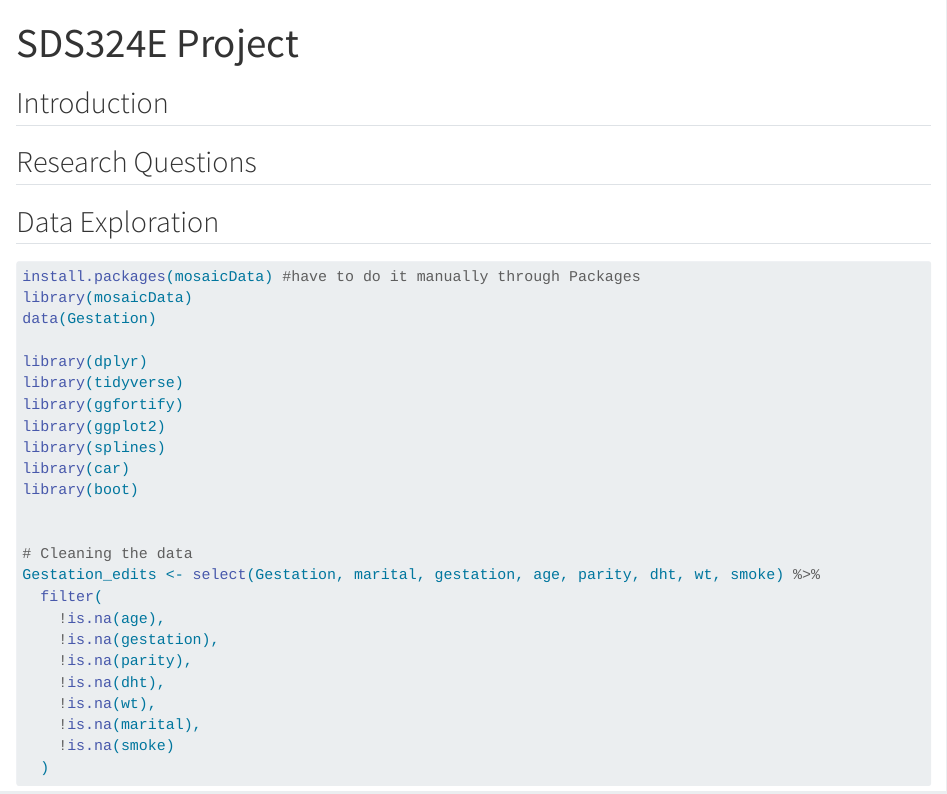
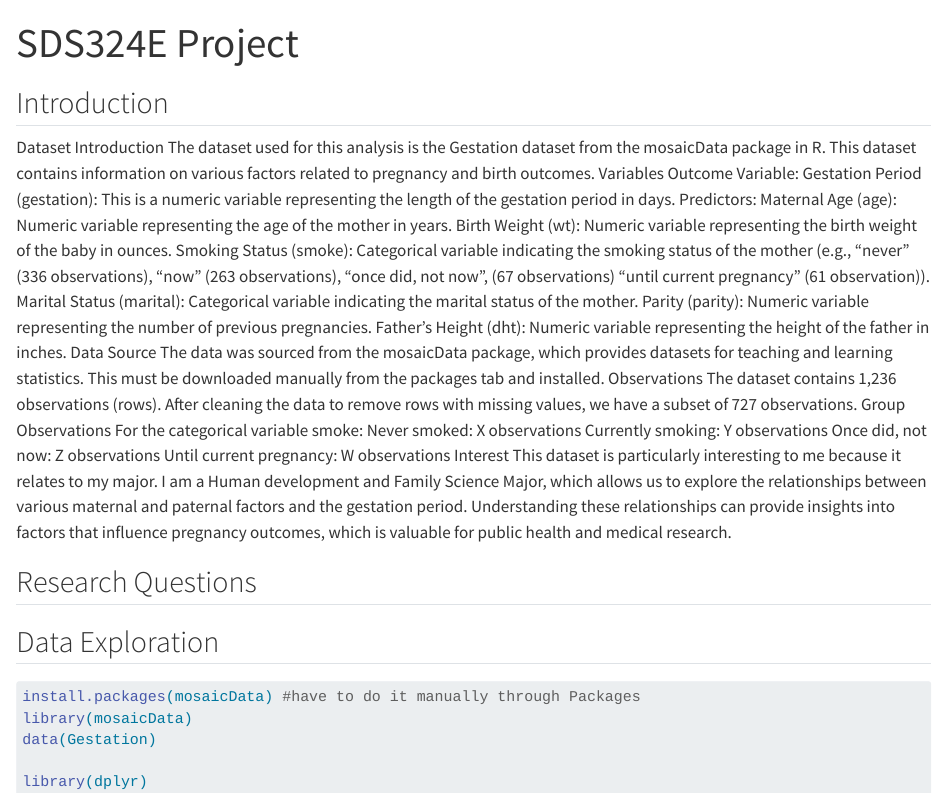
Before and after one commit to skelelondon/SDS-Project, a Quarto document (SDS Project.qmd): the page in a window 1100 px wide, from its top. Rendered offline with R 4.5, knitr and Pandoc in place of Quarto, with nearby package versions; the code chunks are not run, so their results and figures are left out; long lines of code are wrapped.

Commit message:
Update SDS Project.qmd

```diff
--- a/SDS Project.qmd
+++ b/SDS Project.qmd
@@ -6,6 +6,31 @@ Authors: Sierra Taylor and London Whitney
 ---
 
 ## Introduction
+Dataset Introduction
+The dataset used for this analysis is the Gestation dataset from the mosaicData package in R. This dataset contains information on various factors related to pregnancy and birth outcomes.
+Variables
+Outcome Variable:
+Gestation Period (gestation): This is a numeric variable representing the length of the gestation period in days.
+Predictors:
+Maternal Age (age): Numeric variable representing the age of the mother in years.
+Birth Weight (wt): Numeric variable representing the birth weight of the baby in ounces.
+Smoking Status (smoke): Categorical variable indicating the smoking status of the mother (e.g., "never" (336 observations), "now" (263 observations), "once did, not now", (67 observations) "until current pregnancy" (61 observation)).
+Marital Status (marital): Categorical variable indicating the marital status of the mother.
+Parity (parity): Numeric variable representing the number of previous pregnancies.
+Father's Height (dht): Numeric variable representing the height of the father in inches.
+Data Source
+The data was sourced from the mosaicData package, which provides datasets for teaching and learning statistics. This must be downloaded manually from the packages tab and installed.
+Observations
+The dataset contains 1,236 observations (rows). After cleaning the data to remove rows with missing values, we have a subset of 727 observations.
+Group Observations
+For the categorical variable smoke:
+Never smoked: X observations
+Currently smoking: Y observations
+Once did, not now: Z observations
+Until current pregnancy: W observations
+Interest
+This dataset is particularly interesting to me because it relates to my major. I am a Human development and Family Science Major, which allows us to explore the relationships between various maternal and paternal factors and the gestation period. Understanding these relationships can provide insights into factors that influence pregnancy outcomes, which is valuable for public health and medical research.
+
 
 ## Research Questions
 
```
